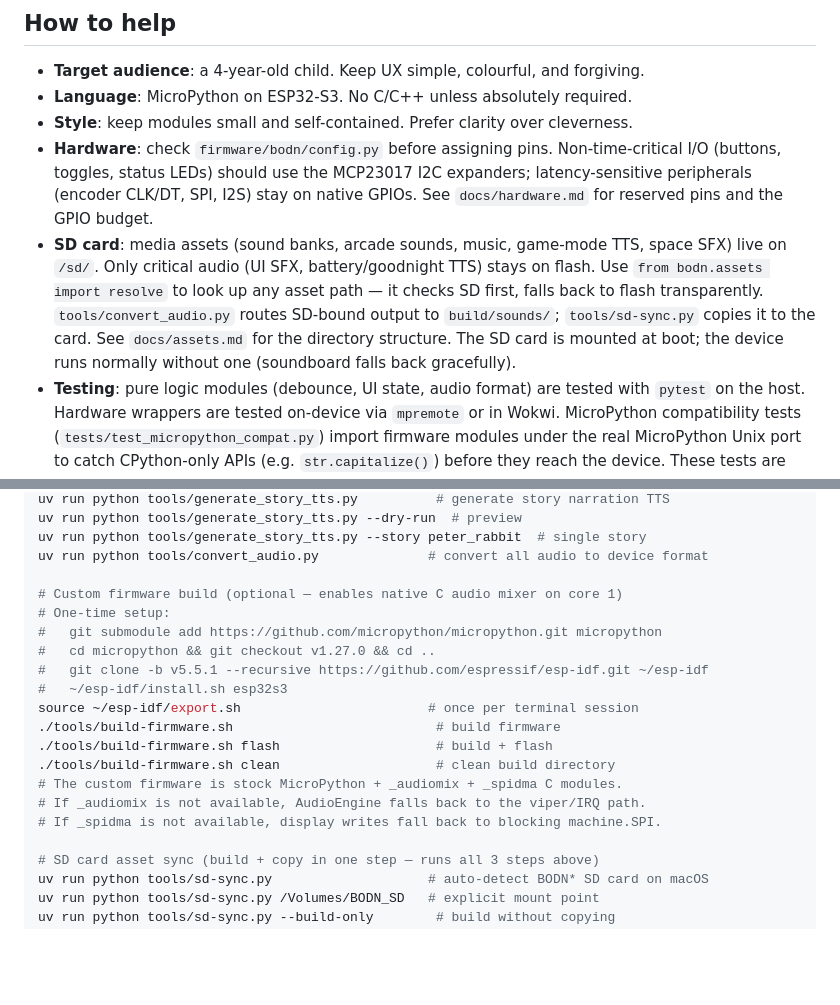
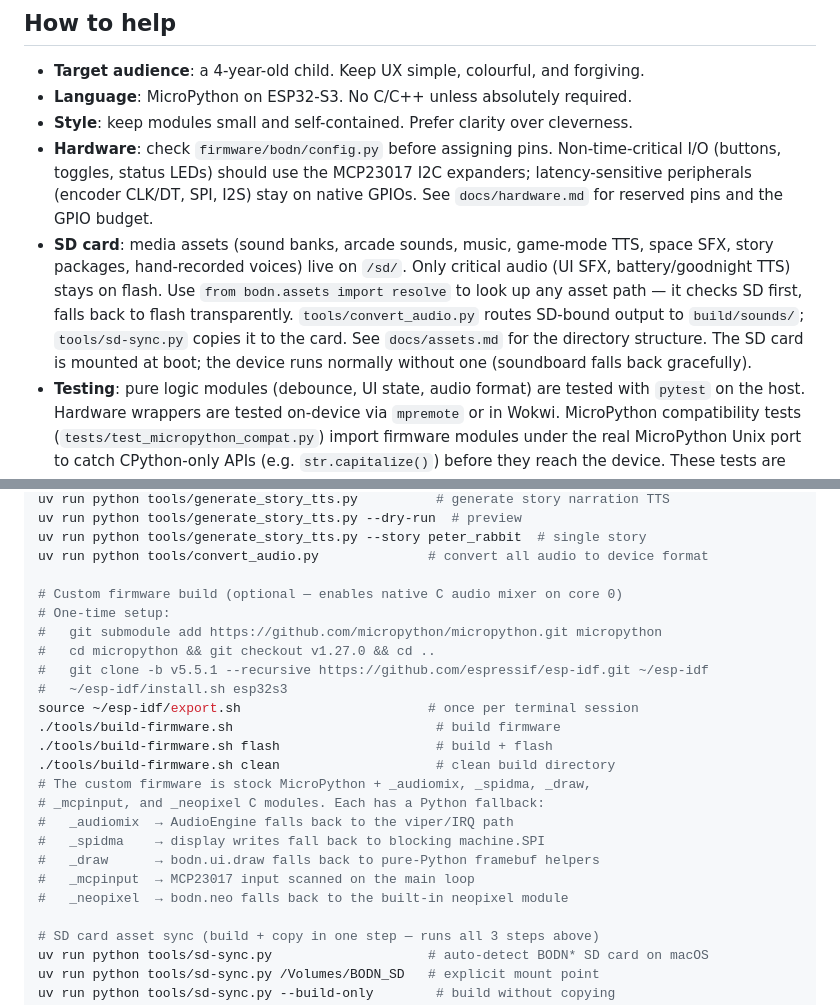
Before and after one commit to mandakan/bodn-esp32, a Markdown page: CLAUDE.md, 2 parts joined by grey strips. Rendered like a GitHub page; blank space fills up the shorter version.

```diff
--- a/CLAUDE.md
+++ b/CLAUDE.md
@@ -6,7 +6,7 @@
 - **Language**: MicroPython on ESP32-S3. No C/C++ unless absolutely required.
 - **Style**: keep modules small and self-contained. Prefer clarity over cleverness.
 - **Hardware**: check `firmware/bodn/config.py` before assigning pins. Non-time-critical I/O (buttons, toggles, status LEDs) should use the MCP23017 I2C expanders; latency-sensitive peripherals (encoder CLK/DT, SPI, I2S) stay on native GPIOs. See `docs/hardware.md` for reserved pins and the GPIO budget.
-- **SD card**: media assets (sound banks, arcade sounds, music, game-mode TTS, space SFX) live on `/sd/`. Only critical audio (UI SFX, battery/goodnight TTS) stays on flash. Use `from bodn.assets import resolve` to look up any asset path — it checks SD first, falls back to flash transparently. `tools/convert_audio.py` routes SD-bound output to `build/sounds/`; `tools/sd-sync.py` copies it to the card. See `docs/assets.md` for the directory structure. The SD card is mounted at boot; the device runs normally without one (soundboard falls back gracefully).
+- **SD card**: media assets (sound banks, arcade sounds, music, game-mode TTS, space SFX, story packages, hand-recorded voices) live on `/sd/`. Only critical audio (UI SFX, battery/goodnight TTS) stays on flash. Use `from bodn.assets import resolve` to look up any asset path — it checks SD first, falls back to flash transparently. `tools/convert_audio.py` routes SD-bound output to `build/sounds/`; `tools/sd-sync.py` copies it to the card. See `docs/assets.md` for the directory structure. The SD card is mounted at boot; the device runs normally without one (soundboard falls back gracefully).
 - **Testing**: pure logic modules (debounce, UI state, audio format) are tested with `pytest` on the host. Hardware wrappers are tested on-device via `mpremote` or in Wokwi. MicroPython compatibility tests (`tests/test_micropython_compat.py`) import firmware modules under the real MicroPython Unix port to catch CPython-only APIs (e.g. `str.capitalize()`) before they reach the device. These tests are skipped if the Unix port binary hasn't been built — see "MicroPython Unix port" below for setup.
 - **MicroPython portability**: MicroPython `str` lacks `.capitalize()`, `.title()`, `.swapcase()`, and `.casefold()`. Use `from bodn.i18n import capitalize` instead. The compat tests catch this automatically.
 - **Dependencies**: host tools are managed with `uv`. MicroPython libs go directly into `firmware/`.
@@ -264,7 +322,7 @@ uv run python tools/generate_story_tts.py --dry-run  # preview
 uv run python tools/generate_story_tts.py --story peter_rabbit  # single story
 uv run python tools/convert_audio.py              # convert all audio to device format
 
-# Custom firmware build (optional — enables native C audio mixer on core 1)
+# Custom firmware build (optional — enables native C audio mixer on core 0)
 # One-time setup:
 #   git submodule add https://github.com/micropython/micropython.git micropython
 #   cd micropython && git checkout v1.27.0 && cd ..
@@ -274,9 +332,13 @@ source ~/esp-idf/export.sh                        # once per terminal session
 ./tools/build-firmware.sh                          # build firmware
 ./tools/build-firmware.sh flash                    # build + flash
 ./tools/build-firmware.sh clean                    # clean build directory
-# The custom firmware is stock MicroPython + _audiomix + _spidma C modules.
-# If _audiomix is not available, AudioEngine falls back to the viper/IRQ path.
-# If _spidma is not available, display writes fall back to blocking machine.SPI.
+# The custom firmware is stock MicroPython + _audiomix, _spidma, _draw,
+# _mcpinput, and _neopixel C modules. Each has a Python fallback:
+#   _audiomix  → AudioEngine falls back to the viper/IRQ path
+#   _spidma    → display writes fall back to blocking machine.SPI
+#   _draw      → bodn.ui.draw falls back to pure-Python framebuf helpers
+#   _mcpinput  → MCP23017 input scanned on the main loop
+#   _neopixel  → bodn.neo falls back to the built-in neopixel module
 
 # SD card asset sync (build + copy in one step — runs all 3 steps above)
 uv run python tools/sd-sync.py                    # auto-detect BODN* SD card on macOS
```
Also changed, not shown: other parts of CLAUDE.md (+91 -23 lines).
